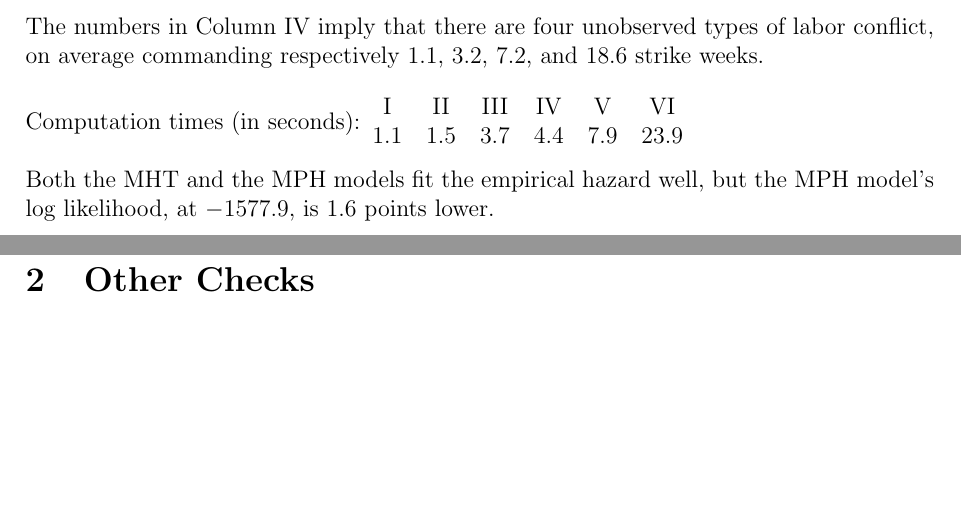
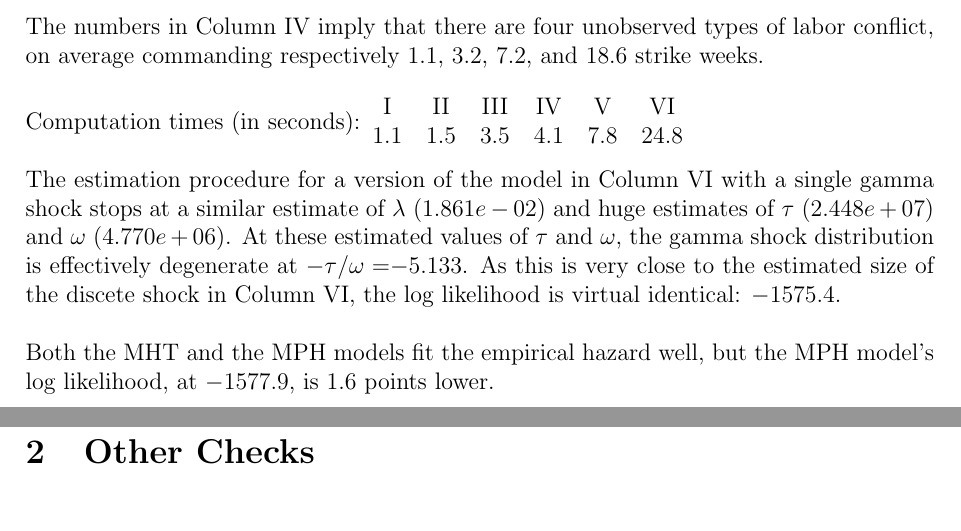
Before and after one commit to jabbring/mht-likelihood, a LaTeX document (replication.tex): two parts of pages 6 and 7 of 8, joined at a grey line, cut so that both start at the same text, the shorter picture padded with empty space. The pictures show the PDF file replication.pdf that the author committed with the source.

Commit message:
Added gamma shock estimates to replication

```diff
--- a/replication.tex
+++ b/replication.tex
@@ -173,6 +173,7 @@ Department of Econometrics \& OR, Tilburg University, P.O. Box 90153, 5000 LE Ti
 
 \noindent The numbers in Column IV imply that there are four unobserved types of labor conflict, on average commanding respectively \vone, \vtwo, \vthree, and \vfour\ strike weeks.\\  \ \\
 \input{tab1times}\\ \ \\
+The estimation procedure for a version of the model in Column VI with a single gamma shock stops at a similar estimate of $\lambda$ (\gammalambda) and huge estimates of $\tau$ (\gammatau) and $\omega$ (\gammaomega). At these estimated values of $\tau$ and $\omega$, the gamma shock distribution is effectively degenerate at $-\tau/\omega=$\gammamintdivo. As this is very close to the estimated size of the discete shock in Column VI, the log likelihood is virtual identical: \gammallh.\\ \ \\
 Both the MHT and the MPH models fit the empirical hazard well, but the MPH model's log likelihood, at \mphllh, is \diffllh\ points lower.
 
 \begin{figure}[t]
```
Also changed, not shown: replication.pdf, 1 other file.
